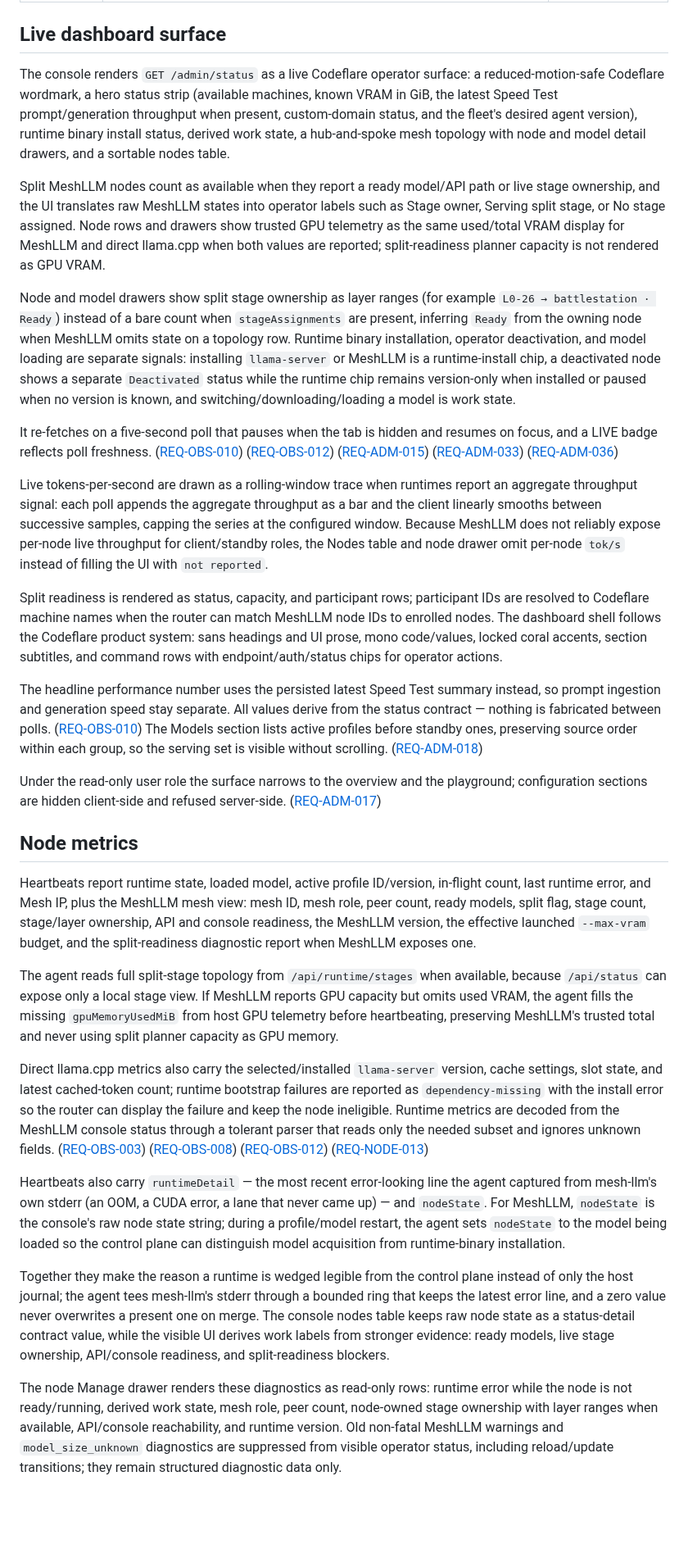
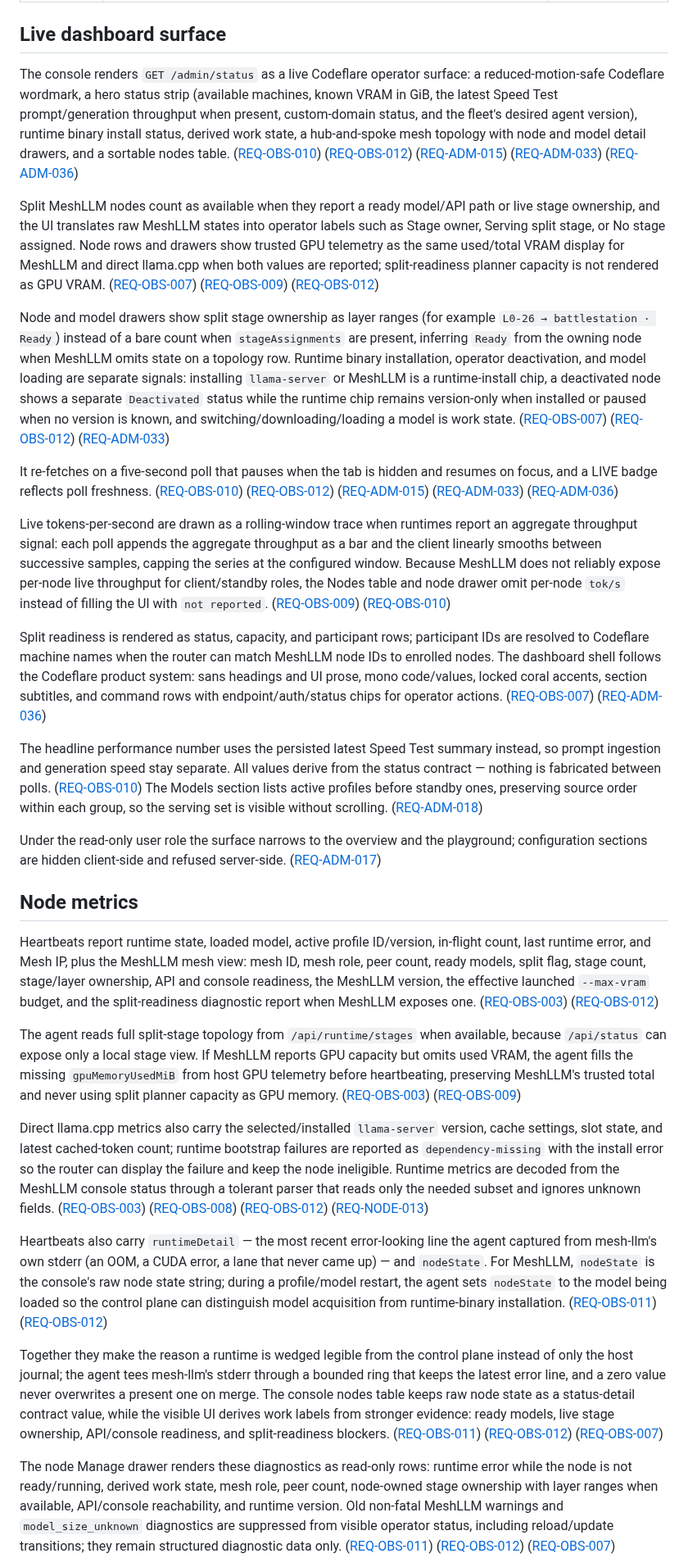
Before and after one commit to nikolanovoselec/codeflare-inference-mesh, a Markdown page: documentation/lanes/observability.md, the part around one of its changes. Shown at 82% size. GitHub-like rendering; blank space fills up the shorter version.

Commit message:
docs: restore review backlinks

```diff
--- a/documentation/lanes/observability.md
+++ b/documentation/lanes/observability.md
@@ -27,17 +27,17 @@ Provider responses include request ID and selected node identity when policy per
 
 ## Live dashboard surface
 
-The console renders `GET /admin/status` as a live Codeflare operator surface: a reduced-motion-safe Codeflare wordmark, a hero status strip (available machines, known VRAM in GiB, the latest Speed Test prompt/generation throughput when present, custom-domain status, and the fleet's desired agent version), runtime binary install status, derived work state, a hub-and-spoke mesh topology with node and model detail drawers, and a sortable nodes table.
+The console renders `GET /admin/status` as a live Codeflare operator surface: a reduced-motion-safe Codeflare wordmark, a hero status strip (available machines, known VRAM in GiB, the latest Speed Test prompt/generation throughput when present, custom-domain status, and the fleet's desired agent version), runtime binary install status, derived work state, a hub-and-spoke mesh topology with node and model detail drawers, and a sortable nodes table. ([REQ-OBS-010](../../sdd/spec/observability.md#req-obs-010-live-throughput-surface)) ([REQ-OBS-012](../../sdd/spec/observability.md#req-obs-012-runtime-status-detail-surface)) ([REQ-ADM-015](../../sdd/spec/setup-admin.md#req-adm-015-mesh-visualization)) ([REQ-ADM-033](../../sdd/spec/setup-admin.md#req-adm-033-runtime-binary-version-and-install-visibility)) ([REQ-ADM-036](../../sdd/spec/setup-admin.md#req-adm-036-operator-dashboard-visual-identity))
 
-Split MeshLLM nodes count as available when they report a ready model/API path or live stage ownership, and the UI translates raw MeshLLM states into operator labels such as Stage owner, Serving split stage, or No stage assigned. Node rows and drawers show trusted GPU telemetry as the same used/total VRAM display for MeshLLM and direct llama.cpp when both values are reported; split-readiness planner capacity is not rendered as GPU VRAM.
+Split MeshLLM nodes count as available when they report a ready model/API path or live stage ownership, and the UI translates raw MeshLLM states into operator labels such as Stage owner, Serving split stage, or No stage assigned. Node rows and drawers show trusted GPU telemetry as the same used/total VRAM display for MeshLLM and direct llama.cpp when both values are reported; split-readiness planner capacity is not rendered as GPU VRAM. ([REQ-OBS-007](../../sdd/spec/observability.md#req-obs-007-mesh-health-surface)) ([REQ-OBS-009](../../sdd/spec/observability.md#req-obs-009-hardware-and-throughput-metrics)) ([REQ-OBS-012](../../sdd/spec/observability.md#req-obs-012-runtime-status-detail-surface))
 
-Node and model drawers show split stage ownership as layer ranges (for example `L0-26 → battlestation · Ready`) instead of a bare count when `stageAssignments` are present, inferring `Ready` from the owning node when MeshLLM omits state on a topology row. Runtime binary installation, operator deactivation, and model loading are separate signals: installing `llama-server` or MeshLLM is a runtime-install chip, a deactivated node shows a separate `Deactivated` status while the runtime chip remains version-only when installed or paused when no version is known, and switching/downloading/loading a model is work state.
+Node and model drawers show split stage ownership as layer ranges (for example `L0-26 → battlestation · Ready`) instead of a bare count when `stageAssignments` are present, inferring `Ready` from the owning node when MeshLLM omits state on a topology row. Runtime binary installation, operator deactivation, and model loading are separate signals: installing `llama-server` or MeshLLM is a runtime-install chip, a deactivated node shows a separate `Deactivated` status while the runtime chip remains version-only when installed or paused when no version is known, and switching/downloading/loading a model is work state. ([REQ-OBS-007](../../sdd/spec/observability.md#req-obs-007-mesh-health-surface)) ([REQ-OBS-012](../../sdd/spec/observability.md#req-obs-012-runtime-status-detail-surface)) ([REQ-ADM-033](../../sdd/spec/setup-admin.md#req-adm-033-runtime-binary-version-and-install-visibility))
 
 It re-fetches on a five-second poll that pauses when the tab is hidden and resumes on focus, and a LIVE badge reflects poll freshness. ([REQ-OBS-010](../../sdd/spec/observability.md)) ([REQ-OBS-012](../../sdd/spec/observability.md#req-obs-012-runtime-status-detail-surface)) ([REQ-ADM-015](../../sdd/spec/setup-admin.md)) ([REQ-ADM-033](../../sdd/spec/setup-admin.md#req-adm-033-runtime-binary-version-and-install-visibility)) ([REQ-ADM-036](../../sdd/spec/setup-admin.md#req-adm-036-operator-dashboard-visual-identity))
 
-Live tokens-per-second are drawn as a rolling-window trace when runtimes report an aggregate throughput signal: each poll appends the aggregate throughput as a bar and the client linearly smooths between successive samples, capping the series at the configured window. Because MeshLLM does not reliably expose per-node live throughput for client/standby roles, the Nodes table and node drawer omit per-node `tok/s` instead of filling the UI with `not reported`.
+Live tokens-per-second are drawn as a rolling-window trace when runtimes report an aggregate throughput signal: each poll appends the aggregate throughput as a bar and the client linearly smooths between successive samples, capping the series at the configured window. Because MeshLLM does not reliably expose per-node live throughput for client/standby roles, the Nodes table and node drawer omit per-node `tok/s` instead of filling the UI with `not reported`. ([REQ-OBS-009](../../sdd/spec/observability.md#req-obs-009-hardware-and-throughput-metrics)) ([REQ-OBS-010](../../sdd/spec/observability.md#req-obs-010-live-throughput-surface))
 
-Split readiness is rendered as status, capacity, and participant rows; participant IDs are resolved to Codeflare machine names when the router can match MeshLLM node IDs to enrolled nodes. The dashboard shell follows the Codeflare product system: sans headings and UI prose, mono code/values, locked coral accents, section subtitles, and command rows with endpoint/auth/status chips for operator actions.
+Split readiness is rendered as status, capacity, and participant rows; participant IDs are resolved to Codeflare machine names when the router can match MeshLLM node IDs to enrolled nodes. The dashboard shell follows the Codeflare product system: sans headings and UI prose, mono code/values, locked coral accents, section subtitles, and command rows with endpoint/auth/status chips for operator actions. ([REQ-OBS-007](../../sdd/spec/observability.md#req-obs-007-mesh-health-surface)) ([REQ-ADM-036](../../sdd/spec/setup-admin.md#req-adm-036-operator-dashboard-visual-identity))
 
 The headline performance number uses the persisted latest Speed Test summary instead, so prompt ingestion and generation speed stay separate. All values derive from the status contract — nothing is fabricated between polls. ([REQ-OBS-010](../../sdd/spec/observability.md)) The Models section lists active profiles before standby ones, preserving source order within each group, so the serving set is visible without scrolling. ([REQ-ADM-018](../../sdd/spec/setup-admin.md#req-adm-018-models-section-ordering))
 
@@ -45,15 +45,15 @@ Under the read-only user role the surface narrows to the overview and the playgr
 
 ## Node metrics
 
-Heartbeats report runtime state, loaded model, active profile ID/version, in-flight count, last runtime error, and Mesh IP, plus the MeshLLM mesh view: mesh ID, mesh role, peer count, ready models, split flag, stage count, stage/layer ownership, API and console readiness, the MeshLLM version, the effective launched `--max-vram` budget, and the split-readiness diagnostic report when MeshLLM exposes one.
+Heartbeats report runtime state, loaded model, active profile ID/version, in-flight count, last runtime error, and Mesh IP, plus the MeshLLM mesh view: mesh ID, mesh role, peer count, ready models, split flag, stage count, stage/layer ownership, API and console readiness, the MeshLLM version, the effective launched `--max-vram` budget, and the split-readiness diagnostic report when MeshLLM exposes one. ([REQ-OBS-003](../../sdd/spec/observability.md#req-obs-003-node-metrics)) ([REQ-OBS-012](../../sdd/spec/observability.md#req-obs-012-runtime-status-detail-surface))
 
-The agent reads full split-stage topology from `/api/runtime/stages` when available, because `/api/status` can expose only a local stage view. If MeshLLM reports GPU capacity but omits used VRAM, the agent fills the missing `gpuMemoryUsedMiB` from host GPU telemetry before heartbeating, preserving MeshLLM's trusted total and never using split planner capacity as GPU memory.
+The agent reads full split-stage topology from `/api/runtime/stages` when available, because `/api/status` can expose only a local stage view. If MeshLLM reports GPU capacity but omits used VRAM, the agent fills the missing `gpuMemoryUsedMiB` from host GPU telemetry before heartbeating, preserving MeshLLM's trusted total and never using split planner capacity as GPU memory. ([REQ-OBS-003](../../sdd/spec/observability.md#req-obs-003-node-metrics)) ([REQ-OBS-009](../../sdd/spec/observability.md#req-obs-009-hardware-and-throughput-metrics))
 
 Direct llama.cpp metrics also carry the selected/installed `llama-server` version, cache settings, slot state, and latest cached-token count; runtime bootstrap failures are reported as `dependency-missing` with the install error so the router can display the failure and keep the node ineligible. Runtime metrics are decoded from the MeshLLM console status through a tolerant parser that reads only the needed subset and ignores unknown fields. ([REQ-OBS-003](../../sdd/spec/observability.md)) ([REQ-OBS-008](../../sdd/spec/observability.md)) ([REQ-OBS-012](../../sdd/spec/observability.md#req-obs-012-runtime-status-detail-surface)) ([REQ-NODE-013](../../sdd/spec/node-agent.md#req-node-013-runtime-binary-bootstrap))
 
-Heartbeats also carry `runtimeDetail` — the most recent error-looking line the agent captured from mesh-llm's own stderr (an OOM, a CUDA error, a lane that never came up) — and `nodeState`. For MeshLLM, `nodeState` is the console's raw node state string; during a profile/model restart, the agent sets `nodeState` to the model being loaded so the control plane can distinguish model acquisition from runtime-binary installation.
+Heartbeats also carry `runtimeDetail` — the most recent error-looking line the agent captured from mesh-llm's own stderr (an OOM, a CUDA error, a lane that never came up) — and `nodeState`. For MeshLLM, `nodeState` is the console's raw node state string; during a profile/model restart, the agent sets `nodeState` to the model being loaded so the control plane can distinguish model acquisition from runtime-binary installation. ([REQ-OBS-011](../../sdd/spec/observability.md#req-obs-011-runtime-diagnostics)) ([REQ-OBS-012](../../sdd/spec/observability.md#req-obs-012-runtime-status-detail-surface))
 
-Together they make the reason a runtime is wedged legible from the control plane instead of only the host journal; the agent tees mesh-llm's stderr through a bounded ring that keeps the latest error line, and a zero value never overwrites a present one on merge. The console nodes table keeps raw node state as a status-detail contract value, while the visible UI derives work labels from stronger evidence: ready models, live stage ownership, API/console readiness, and split-readiness blockers.
+Together they make the reason a runtime is wedged legible from the control plane instead of only the host journal; the agent tees mesh-llm's stderr through a bounded ring that keeps the latest error line, and a zero value never overwrites a present one on merge. The console nodes table keeps raw node state as a status-detail contract value, while the visible UI derives work labels from stronger evidence: ready models, live stage ownership, API/console readiness, and split-readiness blockers. ([REQ-OBS-011](../../sdd/spec/observability.md#req-obs-011-runtime-diagnostics)) ([REQ-OBS-012](../../sdd/spec/observability.md#req-obs-012-runtime-status-detail-surface)) ([REQ-OBS-007](../../sdd/spec/observability.md#req-obs-007-mesh-health-surface))
 
-The node Manage drawer renders these diagnostics as read-only rows: runtime error while the node is not ready/running, derived work state, mesh role, peer count, node-owned stage ownership with layer ranges when available, API/console reachability, and runtime version. Old non-fatal MeshLLM warnings and `model_size_unknown` diagnostics are suppressed from visible operator status, including reload/update transitions; they remain structured diagnostic data only.
+The node Manage drawer renders these diagnostics as read-only rows: runtime error while the node is not ready/running, derived work state, mesh role, peer count, node-owned stage ownership with layer ranges when available, API/console reachability, and runtime version. Old non-fatal MeshLLM warnings and `model_size_unknown` diagnostics are suppressed from visible operator status, including reload/update transitions; they remain structured diagnostic data only. ([REQ-OBS-011](../../sdd/spec/observability.md#req-obs-011-runtime-diagnostics)) ([REQ-OBS-012](../../sdd/spec/observability.md#req-obs-012-runtime-status-detail-surface)) ([REQ-OBS-007](../../sdd/spec/observability.md#req-obs-007-mesh-health-surface))
 
```
Also changed, not shown: other parts of documentation/lanes/observability.md (+1 -1 lines), documentation/lanes/configuration.md (+9 -3 lines).
